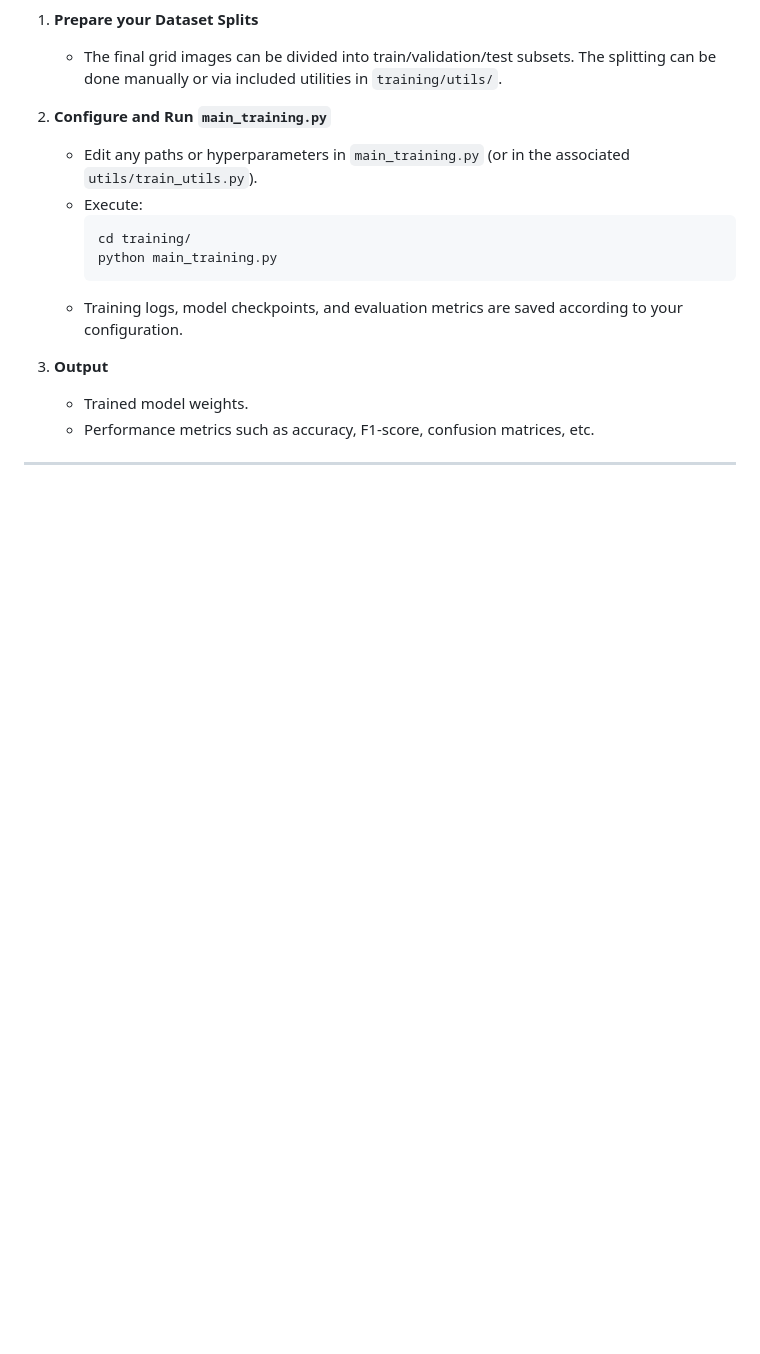
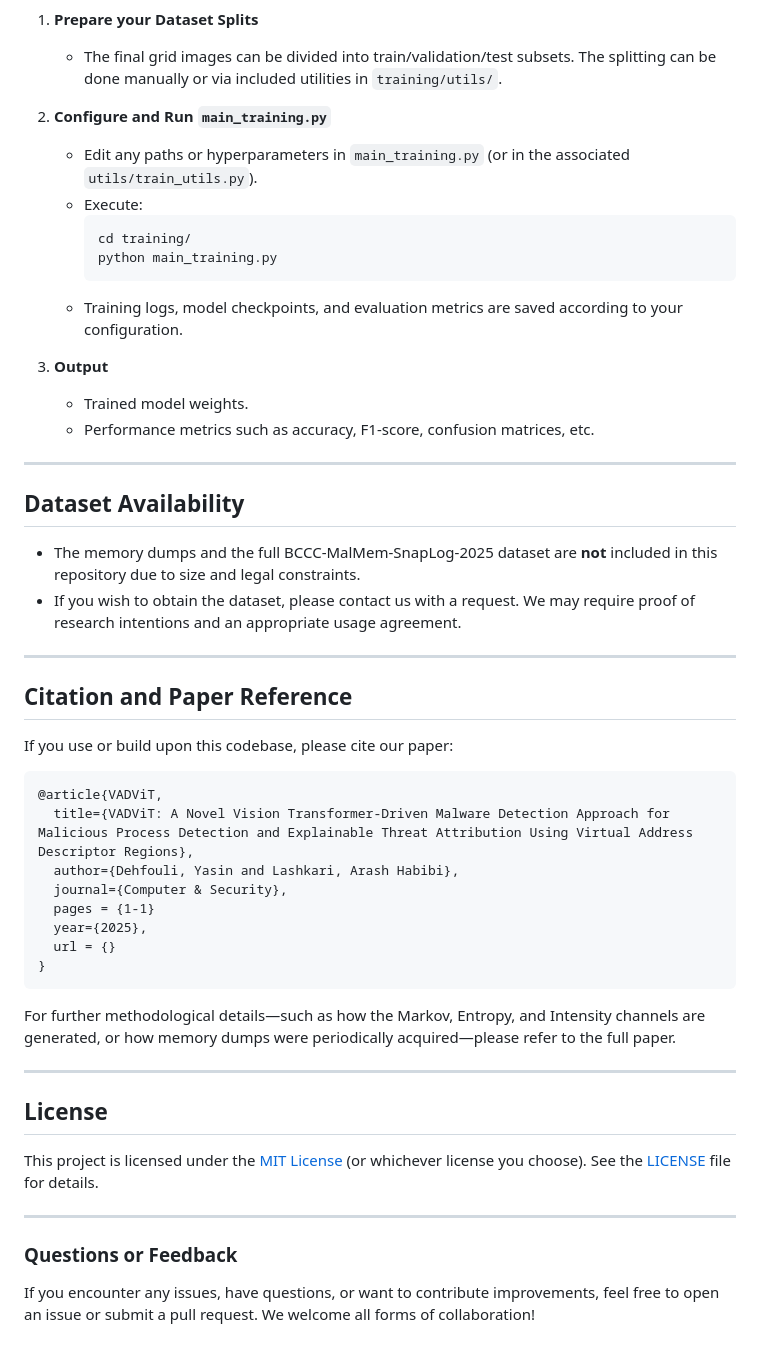
Before and after one commit to YaCnDehfuli/VADViT, a Markdown page: README.md, the part around the change. Rendered like a GitHub page; blank space fills up the shorter version.

Commit message:
Finalize documentation for paper release (dataset access, citation, license)

````diff
--- a/README.md
+++ b/README.md
@@ -146,3 +146,39 @@ Below is the high-level workflow for using this code.
    - Performance metrics such as accuracy, F1-score, confusion matrices, etc.
 
 ---
+
+## Dataset Availability
+
+- The memory dumps and the full BCCC-MalMem-SnapLog-2025 dataset are **not** included in this repository due to size and legal constraints.
+- If you wish to obtain the dataset, please contact us with a request. We may require proof of research intentions and an appropriate usage agreement.
+
+---
+
+## Citation and Paper Reference
+
+If you use or build upon this codebase, please cite our paper:
+
+```
+@article{VADViT,
+  title={VADViT: A Novel Vision Transformer-Driven Malware Detection Approach for Malicious Process Detection and Explainable Threat Attribution Using Virtual Address Descriptor Regions},
+  author={Dehfouli, Yasin and Lashkari, Arash Habibi},
+  journal={Computer & Security},
+  pages = {1-1}
+  year={2025},
+  url = {}
+}
+```
+
+For further methodological details—such as how the Markov, Entropy, and Intensity channels are generated, or how memory dumps were periodically acquired—please refer to the full paper.
+
+---
+
+## License
+
+This project is licensed under the [MIT License](LICENSE) (or whichever license you choose). See the [LICENSE](LICENSE) file for details.
+
+---
+
+### Questions or Feedback
+
+If you encounter any issues, have questions, or want to contribute improvements, feel free to open an issue or submit a pull request. We welcome all forms of collaboration!
````
